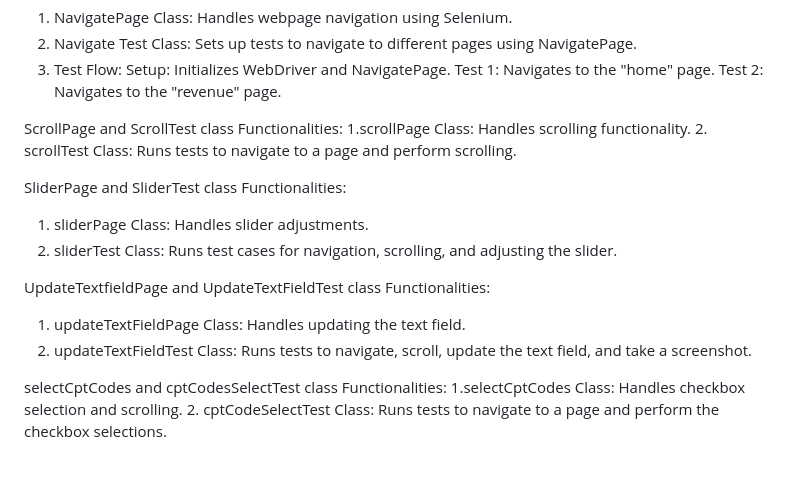
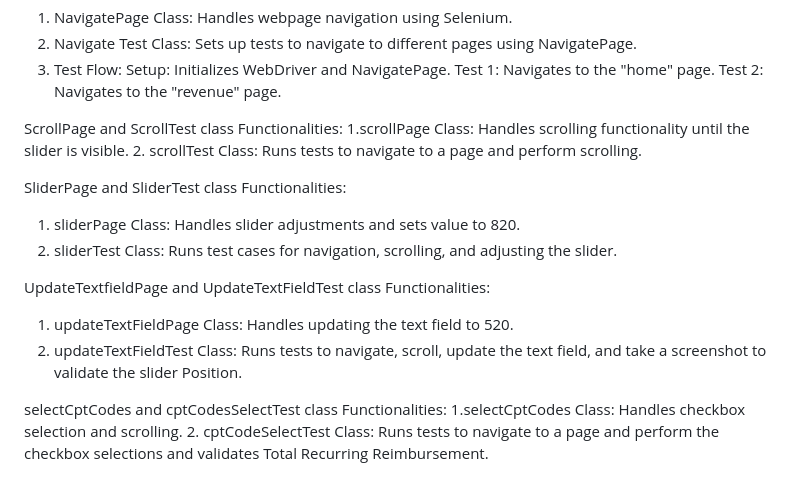
Before and after one commit to kummariAnuradha/AutomationFitpeo, a Markdown page: README.md, the part around the change. GitHub-like rendering.

```diff
--- a/README.md
+++ b/README.md
@@ -74,17 +74,17 @@ Test 1: Navigates to the "home" page.
 Test 2: Navigates to the "revenue" page.
 
 ScrollPage and ScrollTest class Functionalities:
-1.scrollPage Class: Handles scrolling functionality.
+1.scrollPage Class: Handles scrolling functionality until the slider is visible.
 2. scrollTest Class: Runs tests to navigate to a page and perform scrolling.
 
 SliderPage and SliderTest class Functionalities:
-1. sliderPage Class: Handles slider adjustments.
+1. sliderPage Class: Handles slider adjustments and sets value to 820.
 2. sliderTest Class: Runs test cases for navigation, scrolling, and adjusting the slider.
 
 UpdateTextfieldPage and UpdateTextFieldTest class Functionalities:
-1. updateTextFieldPage Class: Handles updating the text field.
-2. updateTextFieldTest Class: Runs tests to navigate, scroll, update the text field, and take a screenshot.
+1. updateTextFieldPage Class: Handles updating the text field to 520.
+2. updateTextFieldTest Class: Runs tests to navigate, scroll, update the text field, and take a screenshot to validate the slider Position.
 
 selectCptCodes and cptCodesSelectTest class Functionalities:
 1.selectCptCodes Class: Handles checkbox selection and scrolling.
-2. cptCodeSelectTest Class: Runs tests to navigate to a page and perform the checkbox selections.
+2. cptCodeSelectTest Class: Runs tests to navigate to a page and perform the checkbox selections and validates Total Recurring Reimbursement.
```
